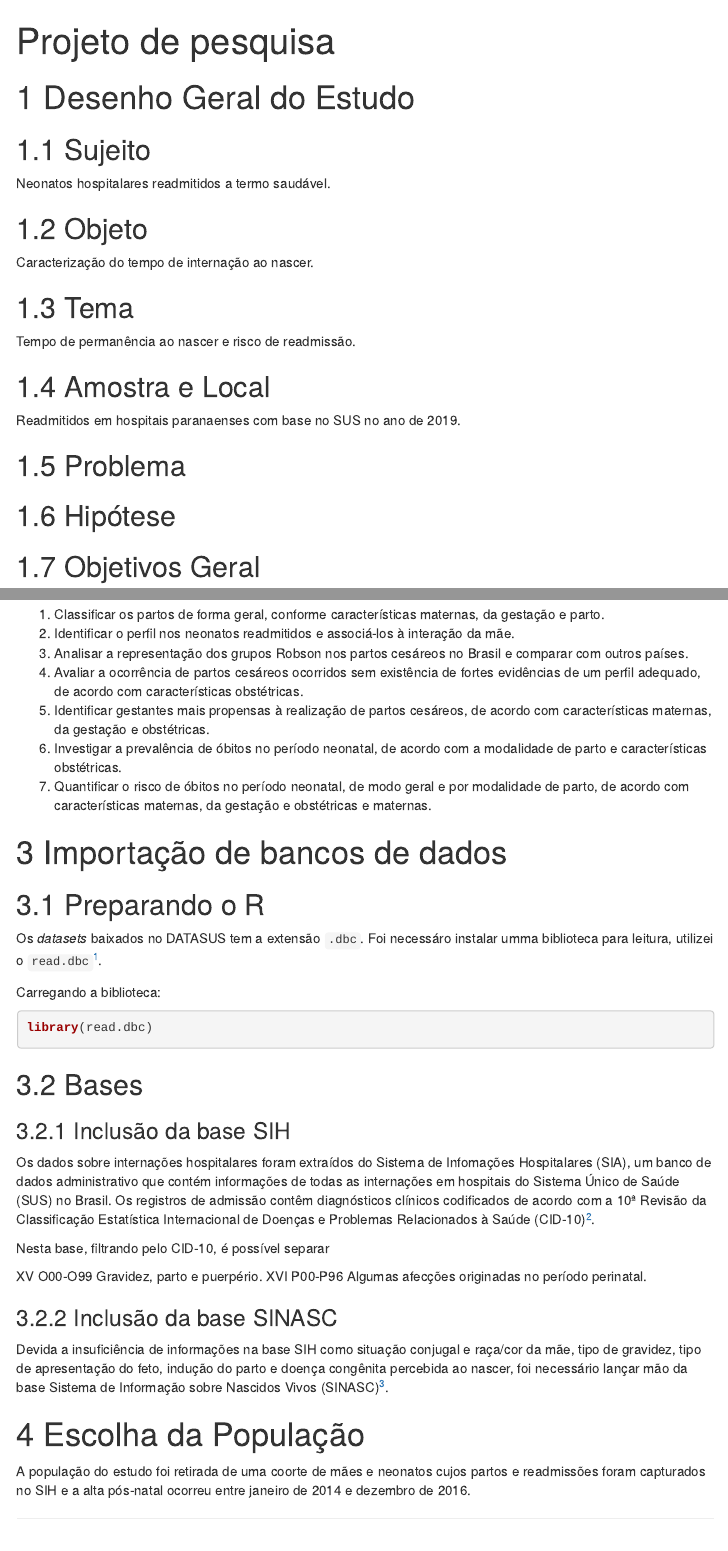
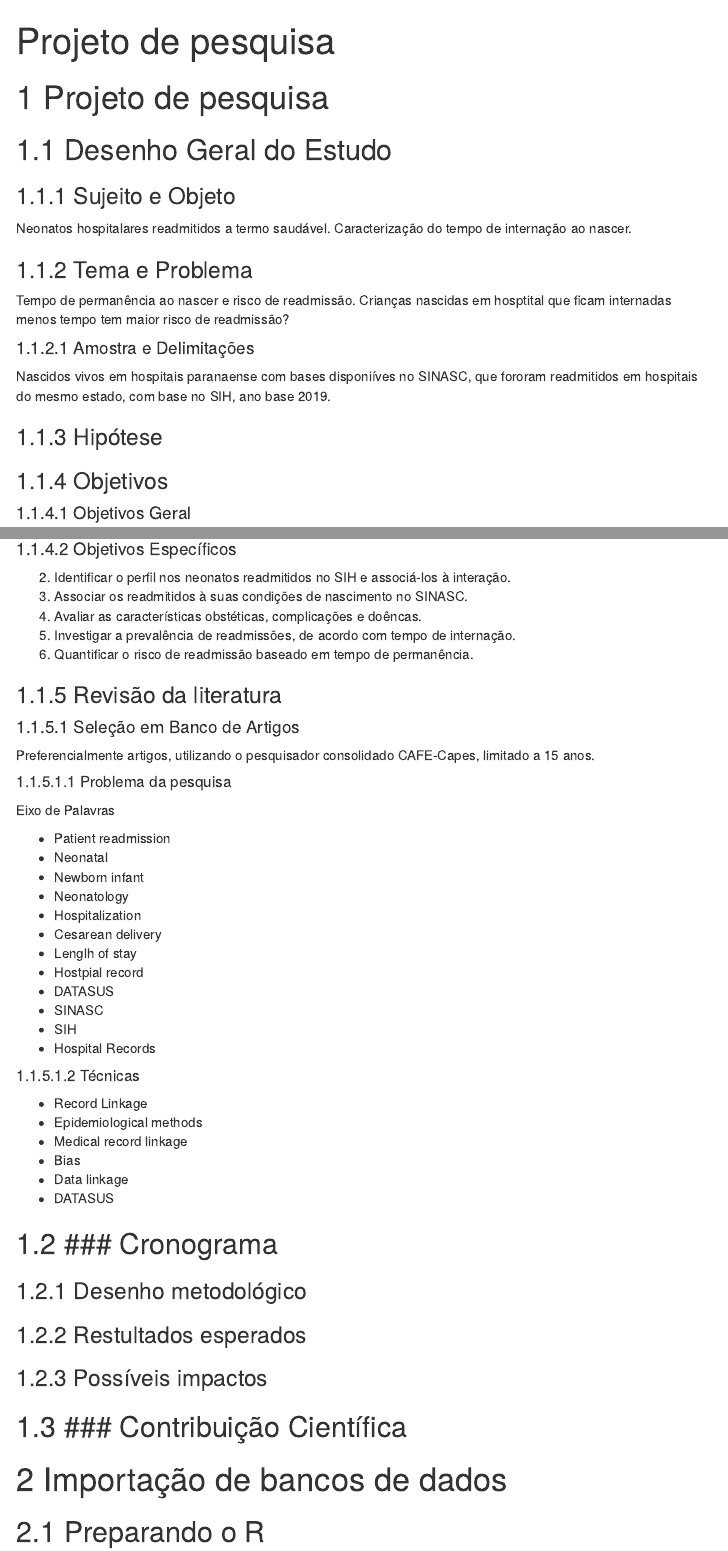
Before and after one commit to jorcuvich/mode_sia, an R Markdown document (arquivos_brutos.Rmd): the page in a window 1100 px wide, from its top, and a second part further down, joined at a grey line. The pictures show the output file arquivos_brutos.html that the author committed with the source, opened offline; menus at the side of the page are left out.

Commit message:
202011121705

````diff
--- a/arquivos_brutos.Rmd
+++ b/arquivos_brutos.Rmd
@@ -11,26 +11,22 @@ output:
     toc_depth: 6
 ---
 
-# Desenho Geral do Estudo
+# Projeto de pesquisa
 
-## Sujeito
+## Desenho Geral do Estudo
+
+### Sujeito e Objeto
 
 Neonatos hospitalares readmitidos a termo saudável.
-
-## Objeto
-
 Caracterização do tempo de internação ao nascer.
 
-## Tema
+### Tema e Problema
 
 Tempo de permanência ao nascer e risco de readmissão.
+Crianças nascidas em hosptital que ficam internadas menos tempo tem maior risco de readmissão?
 
-## Amostra e Local
+#### Amostra e Delimitações
 
-Readmitidos em hospitais paranaenses com base no SUS no ano de 2019.
+Nascidos vivos em hospitais paranaense com bases disponiíves no SINASC, que fororam readmitidos em hospitais do mesmo estado, com base no SIH, ano base 2019.
 
-## Problema
-
-## Hipótese
-
-## Objetivos Geral
+### Hipótese
@@ -49,3 +33,5 @@ Readmitidos em hospitais paranaenses com base no SUS no ano de 2019.
 
 
+### Objetivos
+#### Objetivos Geral
 
@@ -53,11 +39,55 @@ Readmitidos em hospitais paranaenses com base no SUS no ano de 2019.
 
-1. Classificar os partos de forma geral, conforme características maternas, da gestação e parto.
-2. Identificar o perfil nos neonatos readmitidos e associá-los à interação da mãe.
-3. Analisar a representação dos grupos Robson nos partos cesáreos no Brasil e comparar com outros países.
-4. Avaliar a ocorrência de partos cesáreos ocorridos sem existência de fortes evidências de um perfil adequado, de acordo com características obstétricas.
-5. Identificar gestantes mais propensas à realização de partos cesáreos, de acordo com características maternas, da gestação e obstétricas.
-6. Investigar a prevalência de óbitos no período neonatal, de acordo com a modalidade de parto e características obstétricas.
-7. Quantificar o risco de óbitos no período neonatal, de modo geral e por modalidade de parto, de acordo com características maternas, da gestação e obstétricas e maternas.
+#### Objetivos Específicos
+
+2. Identificar o perfil nos neonatos readmitidos no SIH e associá-los à interação.
+3. Associar os readmitidos à suas condições de nascimento no SINASC.
+4. Avaliar as características obstéticas, complicações e doêncas.
+5. Investigar a prevalência de readmissões, de acordo com tempo de internação.
+7. Quantificar o risco de readmissão baseado em tempo de permanência.
+
+### Revisão da literatura
+
+#### Seleção em Banco de Artigos
+
+Preferencialmente artigos, utilizando o pesquisador consolidado CAFE-Capes, limitado a 15 anos.
+
+##### Problema da pesquisa
+
+Eixo de Palavras
+
+* Patient readmission
+* Neonatal
+* Newborn infant
+* Neonatology
+* Hospitalization
+* Cesarean delivery
+* Lenglh of stay
+* Hostpial record
+* DATASUS
+* SINASC
+* SIH
+* Hospital Records
+
+##### Técnicas
+
+* Record Linkage
+* Epidemiological methods
+* Medical record linkage
+* Bias
+* Data linkage
+* DATASUS
+
+
+### Cronograma
+```
+### Desenho metodológico
+### Restultados esperados
+### Possíveis impactos
+
+### Contribuição Científica
+```
+
+
 
 # Importação de bancos de dados
 
````
Also changed, not shown: arquivos_brutos.html, arquivos_brutos.Rmd (14 more changed lines).
